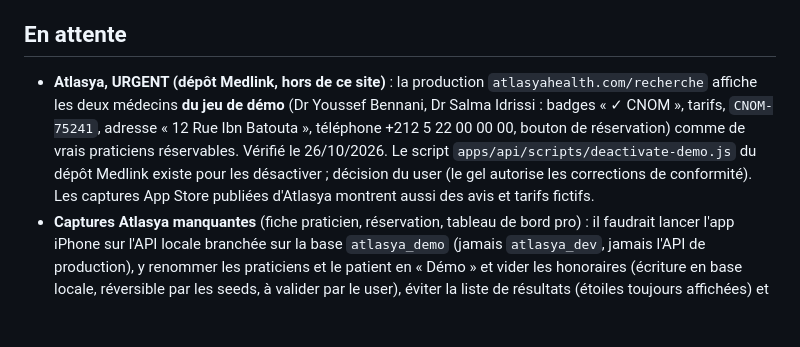
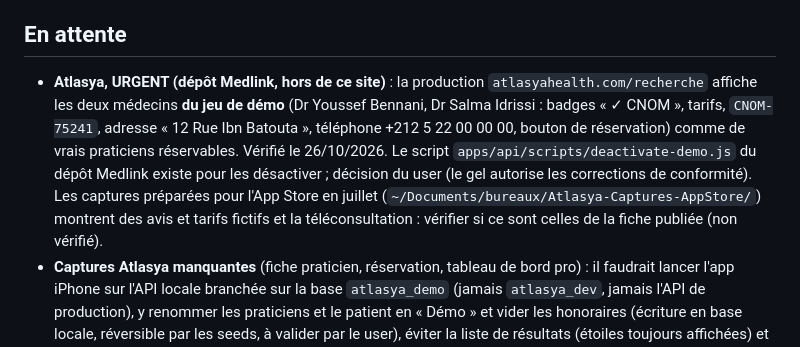
Before and after one commit to Warimvp/legantis, a Markdown page: CLAUDE.md, the part around the change. GitHub-like rendering; blank space fills up the shorter version.

Commit message:
CLAUDE.md : captures App Store d'Atlasya, ce qui est vérifié et ce qui ne l'est pas
Co-Authored-By: Claude Opus 5.5 <noreply@anthropic.com>

```diff
--- a/CLAUDE.md
+++ b/CLAUDE.md
@@ -114,7 +114,7 @@ En ligne sur **https://legantis.net** (GitHub Pages, déploiement à chaque push
 - **Sortlist** : fiche trouvée et comparée, textes prêts à publier dans `docs/sortlist.md` (rien n'a été modifié sur Sortlist). **Mesure d'audience** : `docs/mesure-audience.md` complété (seul l'envoi réussi d'un devis est mesurable sans script).
 
 ## En attente
-- **Atlasya, URGENT (dépôt Medlink, hors de ce site)** : la production `atlasyahealth.com/recherche` affiche les deux médecins **du jeu de démo** (Dr Youssef Bennani, Dr Salma Idrissi : badges « ✓ CNOM », tarifs, `CNOM-75241`, adresse « 12 Rue Ibn Batouta », téléphone +212 5 22 00 00 00, bouton de réservation) comme de vrais praticiens réservables. Vérifié le 26/10/2026. Le script `apps/api/scripts/deactivate-demo.js` du dépôt Medlink existe pour les désactiver ; décision du user (le gel autorise les corrections de conformité). Les captures App Store publiées d'Atlasya montrent aussi des avis et tarifs fictifs.
+- **Atlasya, URGENT (dépôt Medlink, hors de ce site)** : la production `atlasyahealth.com/recherche` affiche les deux médecins **du jeu de démo** (Dr Youssef Bennani, Dr Salma Idrissi : badges « ✓ CNOM », tarifs, `CNOM-75241`, adresse « 12 Rue Ibn Batouta », téléphone +212 5 22 00 00 00, bouton de réservation) comme de vrais praticiens réservables. Vérifié le 26/10/2026. Le script `apps/api/scripts/deactivate-demo.js` du dépôt Medlink existe pour les désactiver ; décision du user (le gel autorise les corrections de conformité). Les captures préparées pour l'App Store en juillet (`~/Documents/bureaux/Atlasya-Captures-AppStore/`) montrent des avis et tarifs fictifs et la téléconsultation : vérifier si ce sont celles de la fiche publiée (non vérifié).
 - **Captures Atlasya manquantes** (fiche praticien, réservation, tableau de bord pro) : il faudrait lancer l'app iPhone sur l'API locale branchée sur la base `atlasya_demo` (jamais `atlasya_dev`, jamais l'API de production), y renommer les praticiens et le patient en « Démo » et vider les honoraires (écriture en base locale, réversible par les seeds, à valider par le user), éviter la liste de résultats (étoiles toujours affichées) et le bas de l'accueil (assistant IA) ; pour le tableau de bord pro, se connecter en secrétaire (indicateurs masqués), un jour sans téléconsultation, bannière bureau fermée. Les pages web publiques (recherche, fiche) ne peuvent pas être rendues propres sans modifier le code de Medlink.
 - **V2 non déployée** : branche `v2-realisations`, à fusionner et pousser sur accord du user (aucun changement du Worker).
 - **Refonte du 26/10/2026 : en ligne** (accord du user ; Worker `e7cdda4d` déployé d'abord, puis `refonte-conversion` fusionnée dans `main` en avance rapide, `7b0e36b..f0a5e40`, workflow GitHub Pages `40365078042` réussi). Contrôles de production (script Playwright) : les 20 pages du sitemap et 7 fichiers servis identiques au commit, 404 en `noindex`, `robots.txt`, aucune erreur de console ni de réseau ni hôte tiers sur les 20 pages, métadonnées et JSON-LD valides, boutons de devis vers `/#devis` ou `/en/#devis` seulement, clics réels (bureau et menu mobile) arrivés sous la barre, sélecteurs de langue, nouveaux champs, FAQ, captures chargées sur les 7 pages, rendu bureau et mobile. Avertissements du workflow, non bloquants : `actions/deploy-pages@v4` forcé de Node 20 à Node 24, migration d'`ubuntu-latest` (voir « Décisions du plan d'optimisation » : épingler `ubuntu-24.04` si on y touche). Reste à fournir ou décider : une capture d'Atlasya publiable (voir « Captures des produits ») ; le bouton WhatsApp (numéro +212 6 72 75 90 97 désigné pour Google Business le 22/10, inscription à WhatsApp non vérifiée, nouvelle promesse de réponse : rien n'est affiché) ; la mesure d'audience (`docs/mesure-audience.md`, rien d'activé) ; un champ « budget » éventuel. La branche `boutons-devis` (worktree `_wt-legantis-boutons`) est reprise dans `refonte-conversion` (cherry-pick) : branche et worktree à supprimer une fois la refonte fusionnée.
```
